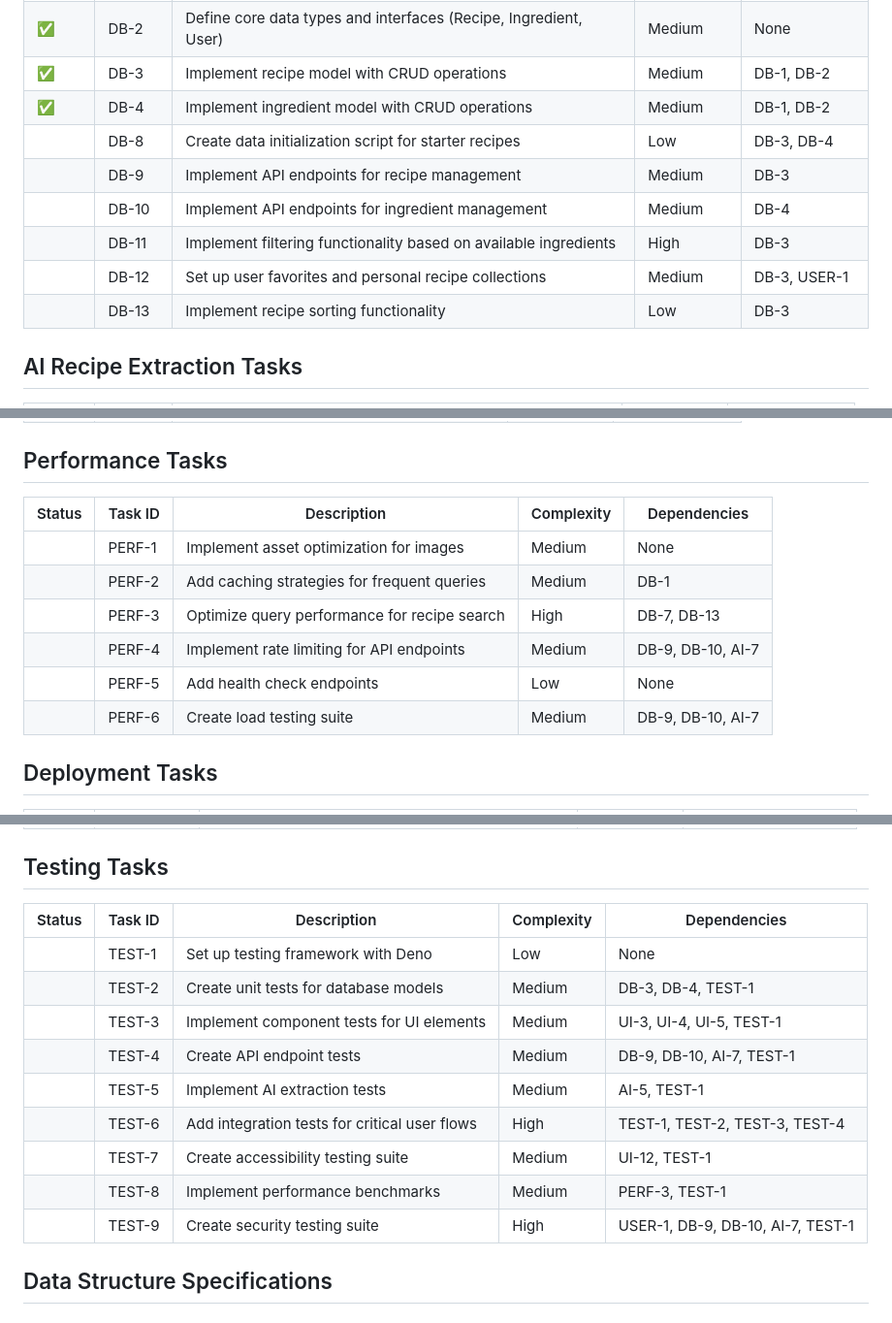
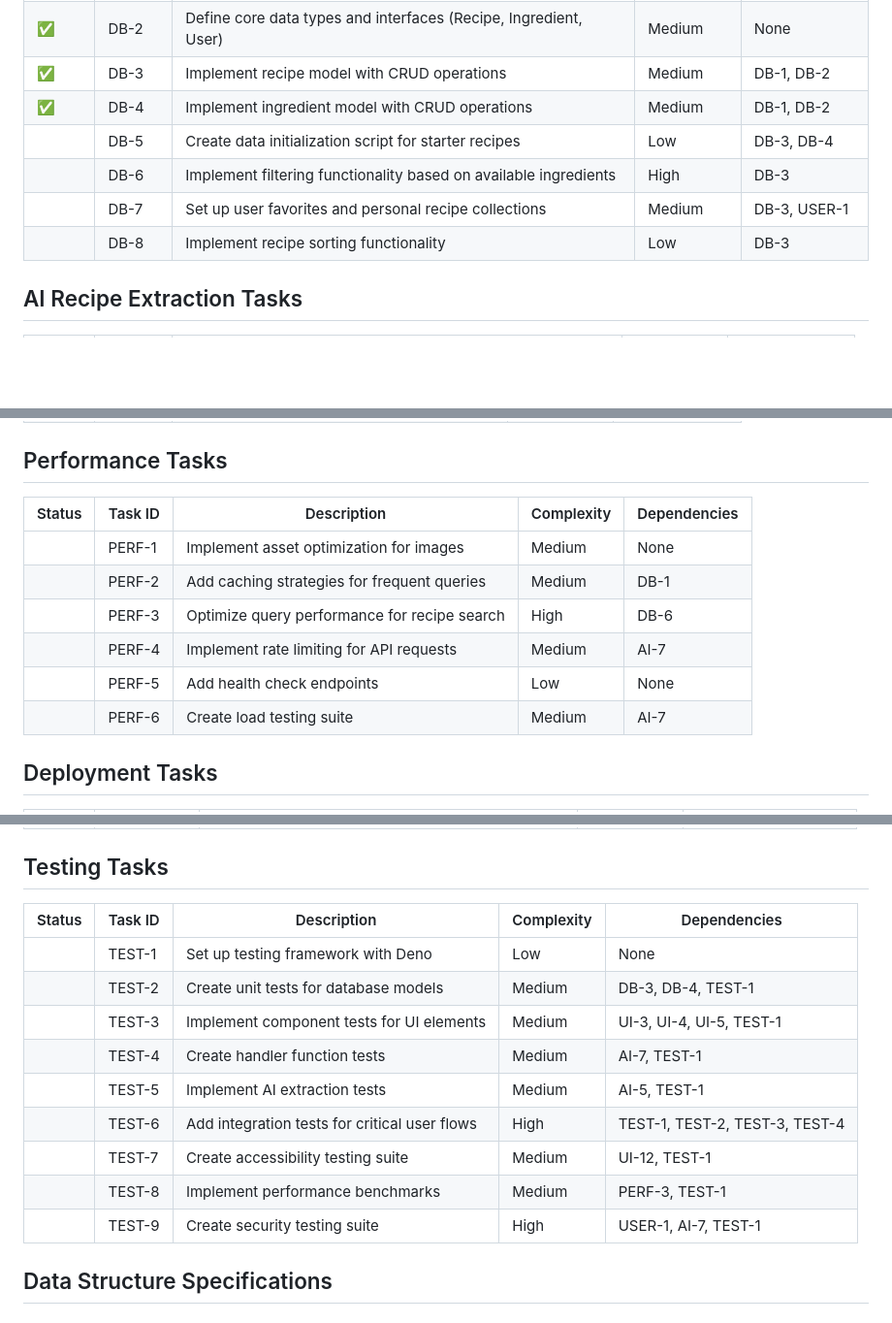
Before and after one commit to amuelli/barsistant, a Markdown page: docs/tasks.md, 3 parts joined by grey strips. Shown at 97% size. Rendered like a GitHub page; blank space fills up the shorter version.

Commit message:
refactor: remove API endpoint tasks and renumber DB tasks
- Remove DB-9 and DB-10 since Fresh's architecture makes dedicated API endpoints unnecessary
- Renumber remaining DB tasks
- Update task dependencies to reflect changes

```diff
--- a/docs/tasks.md
+++ b/docs/tasks.md
@@ -11,12 +11,10 @@ solution for the Barsistant application.
 | ✅     | DB-2    | Define core data types and interfaces (Recipe, Ingredient, User) | Medium     | None         |
 | ✅     | DB-3    | Implement recipe model with CRUD operations                      | Medium     | DB-1, DB-2   |
 | ✅     | DB-4    | Implement ingredient model with CRUD operations                  | Medium     | DB-1, DB-2   |
-|        | DB-8    | Create data initialization script for starter recipes            | Low        | DB-3, DB-4   |
-|        | DB-9    | Implement API endpoints for recipe management                    | Medium     | DB-3         |
-|        | DB-10   | Implement API endpoints for ingredient management                | Medium     | DB-4         |
-|        | DB-11   | Implement filtering functionality based on available ingredients | High       | DB-3         |
-|        | DB-12   | Set up user favorites and personal recipe collections            | Medium     | DB-3, USER-1 |
-|        | DB-13   | Implement recipe sorting functionality                           | Low        | DB-3         |
+|        | DB-5    | Create data initialization script for starter recipes            | Low        | DB-3, DB-4   |
+|        | DB-6    | Implement filtering functionality based on available ingredients | High       | DB-3         |
+|        | DB-7    | Set up user favorites and personal recipe collections            | Medium     | DB-3, USER-1 |
+|        | DB-8    | Implement recipe sorting functionality                           | Low        | DB-3         |
 
 ## AI Recipe Extraction Tasks
 
@@ -86,14 +84,14 @@ solution for the Barsistant application.
 
 ## Performance Tasks
 
-| Status | Task ID | Description                                  | Complexity | Dependencies      |
-| ------ | ------- | -------------------------------------------- | ---------- | ----------------- |
-|        | PERF-1  | Implement asset optimization for images      | Medium     | None              |
-|        | PERF-2  | Add caching strategies for frequent queries  | Medium     | DB-1              |
-|        | PERF-3  | Optimize query performance for recipe search | High       | DB-7, DB-13       |
-|        | PERF-4  | Implement rate limiting for API endpoints    | Medium     | DB-9, DB-10, AI-7 |
-|        | PERF-5  | Add health check endpoints                   | Low        | None              |
-|        | PERF-6  | Create load testing suite                    | Medium     | DB-9, DB-10, AI-7 |
+| Status | Task ID | Description                                  | Complexity | Dependencies |
+| ------ | ------- | -------------------------------------------- | ---------- | ------------ |
+|        | PERF-1  | Implement asset optimization for images      | Medium     | None         |
+|        | PERF-2  | Add caching strategies for frequent queries  | Medium     | DB-1         |
+|        | PERF-3  | Optimize query performance for recipe search | High       | DB-6         |
+|        | PERF-4  | Implement rate limiting for API requests     | Medium     | AI-7         |
+|        | PERF-5  | Add health check endpoints                   | Low        | None         |
+|        | PERF-6  | Create load testing suite                    | Medium     | AI-7         |
 
 ## Deployment Tasks
 
@@ -118,17 +116,17 @@ solution for the Barsistant application.
 
 ## Testing Tasks
 
-| Status | Task ID | Description                                   | Complexity | Dependencies                      |
-| ------ | ------- | --------------------------------------------- | ---------- | --------------------------------- |
-|        | TEST-1  | Set up testing framework with Deno            | Low        | None                              |
-|        | TEST-2  | Create unit tests for database models         | Medium     | DB-3, DB-4, TEST-1                |
-|        | TEST-3  | Implement component tests for UI elements     | Medium     | UI-3, UI-4, UI-5, TEST-1          |
-|        | TEST-4  | Create API endpoint tests                     | Medium     | DB-9, DB-10, AI-7, TEST-1         |
-|        | TEST-5  | Implement AI extraction tests                 | Medium     | AI-5, TEST-1                      |
-|        | TEST-6  | Add integration tests for critical user flows | High       | TEST-1, TEST-2, TEST-3, TEST-4    |
-|        | TEST-7  | Create accessibility testing suite            | Medium     | UI-12, TEST-1                     |
-|        | TEST-8  | Implement performance benchmarks              | Medium     | PERF-3, TEST-1                    |
-|        | TEST-9  | Create security testing suite                 | High       | USER-1, DB-9, DB-10, AI-7, TEST-1 |
+| Status | Task ID | Description                                   | Complexity | Dependencies                   |
+| ------ | ------- | --------------------------------------------- | ---------- | ------------------------------ |
+|        | TEST-1  | Set up testing framework with Deno            | Low        | None                           |
+|        | TEST-2  | Create unit tests for database models         | Medium     | DB-3, DB-4, TEST-1             |
+|        | TEST-3  | Implement component tests for UI elements     | Medium     | UI-3, UI-4, UI-5, TEST-1       |
+|        | TEST-4  | Create handler function tests                 | Medium     | AI-7, TEST-1                   |
+|        | TEST-5  | Implement AI extraction tests                 | Medium     | AI-5, TEST-1                   |
+|        | TEST-6  | Add integration tests for critical user flows | High       | TEST-1, TEST-2, TEST-3, TEST-4 |
+|        | TEST-7  | Create accessibility testing suite            | Medium     | UI-12, TEST-1                  |
+|        | TEST-8  | Implement performance benchmarks              | Medium     | PERF-3, TEST-1                 |
+|        | TEST-9  | Create security testing suite                 | High       | USER-1, AI-7, TEST-1           |
 
 ## Data Structure Specifications
 
```
